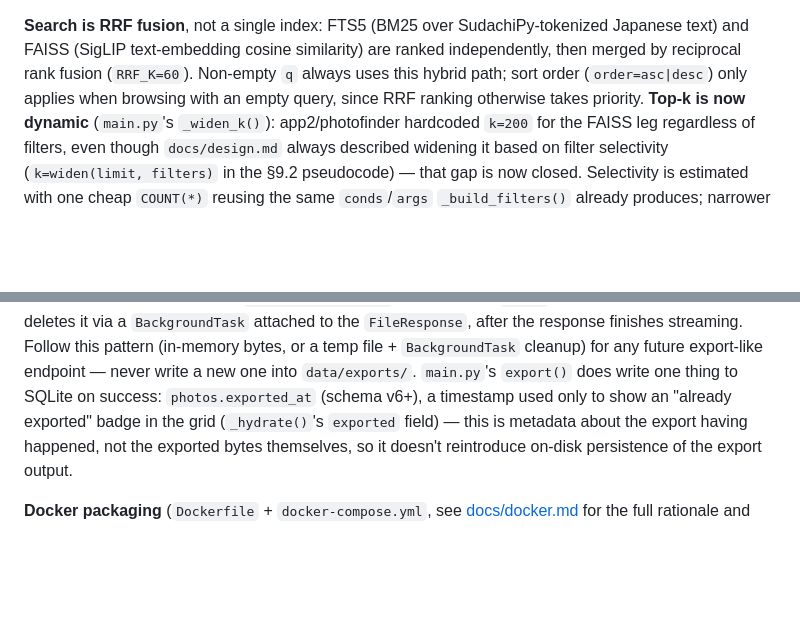
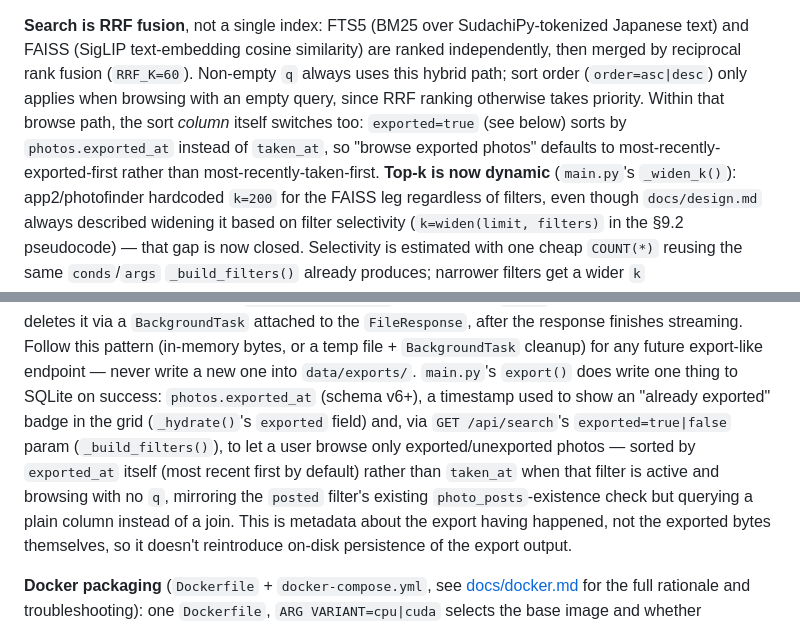
Before and after one commit to MeiNogizaka/Photofinder, a Markdown page: CLAUDE.md, 2 parts joined by grey strips. GitHub-like rendering; blank space fills up the shorter version.

Commit message:
Document exported-status search filter in CLAUDE.md and README
Updates the two spots that described photos.exported_at as badge-only
metadata, now that it also drives the exported=true|false search
filter and its browse-mode sort switch added in 6225b80.

Co-Authored-By: Claude Sonnet 5 <noreply@anthropic.com>

```diff
--- a/CLAUDE.md
+++ b/CLAUDE.md
@@ -119,7 +119,10 @@ exporting a RAW-sourced photo doesn't hit the old `Image.open()`-only path and c
 **Search is RRF fusion**, not a single index: FTS5 (BM25 over SudachiPy-tokenized Japanese text) and
 FAISS (SigLIP text-embedding cosine similarity) are ranked independently, then merged by reciprocal
 rank fusion (`RRF_K=60`). Non-empty `q` always uses this hybrid path; sort order (`order=asc|desc`)
-only applies when browsing with an empty query, since RRF ranking otherwise takes priority.
+only applies when browsing with an empty query, since RRF ranking otherwise takes priority. Within
+that browse path, the sort *column* itself switches too: `exported=true` (see below) sorts by
+`photos.exported_at` instead of `taken_at`, so "browse exported photos" defaults to most-recently-
+exported-first rather than most-recently-taken-first.
 **Top-k is now dynamic** (`main.py`'s `_widen_k()`): app2/photofinder hardcoded `k=200` for the FAISS
 leg regardless of filters, even though `docs/design.md` always described widening it based on filter
 selectivity (`k=widen(limit, filters)` in the §9.2 pseudocode) — that gap is now closed. Selectivity
@@ -234,7 +237,11 @@ volume entirely — and deletes it via a `BackgroundTask` attached to the `FileR
 response finishes streaming. Follow this pattern (in-memory bytes, or a temp file + `BackgroundTask`
 cleanup) for any future export-like endpoint — never write a new one into `data/exports/`. `main.py`'s
 `export()` does write one thing to SQLite on success: `photos.exported_at` (schema v6+), a timestamp
-used only to show an "already exported" badge in the grid (`_hydrate()`'s `exported` field) — this is
+used to show an "already exported" badge in the grid (`_hydrate()`'s `exported` field) and, via
+`GET /api/search`'s `exported=true|false` param (`_build_filters()`), to let a user browse only
+exported/unexported photos — sorted by `exported_at` itself (most recent first by default) rather
+than `taken_at` when that filter is active and browsing with no `q`, mirroring the `posted` filter's
+existing `photo_posts`-existence check but querying a plain column instead of a join. This is
 metadata about the export having happened, not the exported bytes themselves, so it doesn't reintroduce
 on-disk persistence of the export output.
 
```
Also changed, not shown: README.md (+1 -1 lines).
